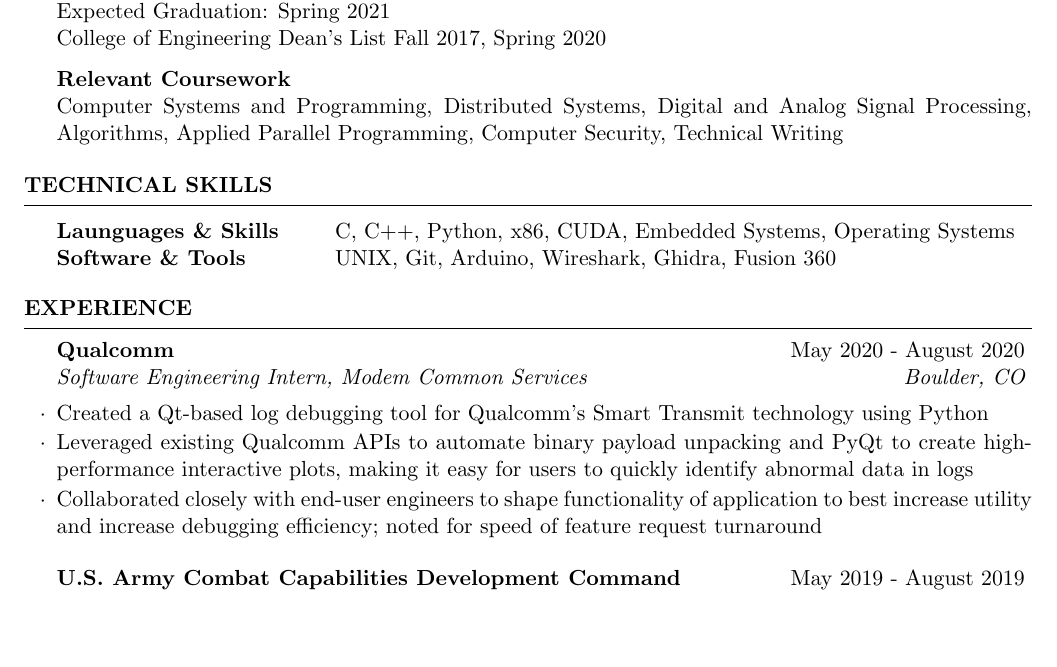
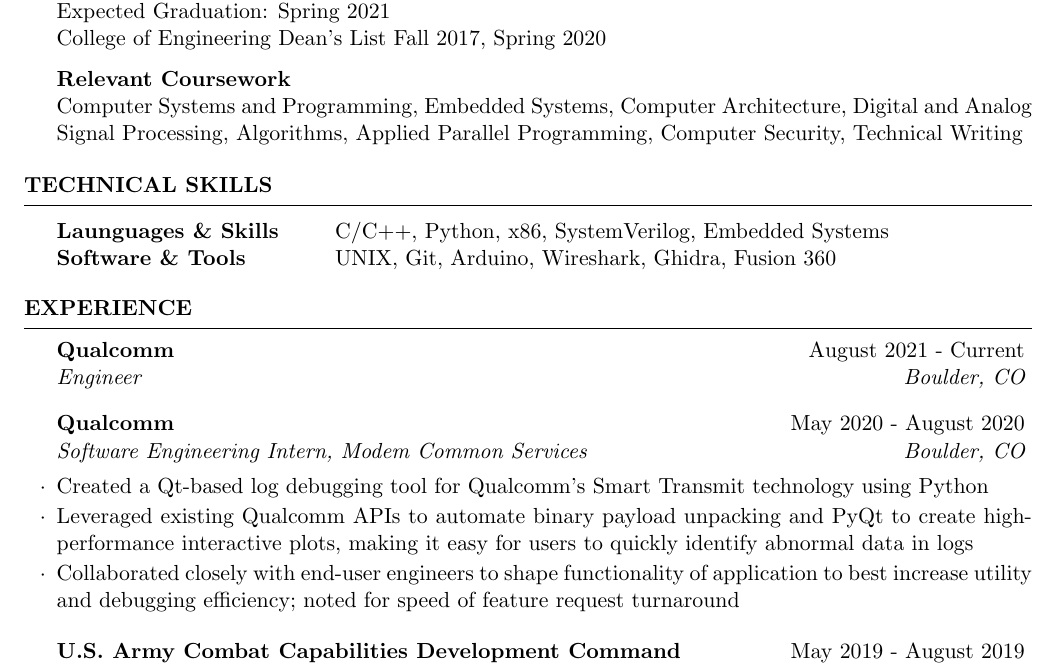
Before and after one commit to sethsawant/resume, a LaTeX CV (seth_sawant_resume.tex): part of the page, cut so that both start at the same text, the shorter picture padded with empty space. Compiled offline with pdfLaTeX.

Commit message:
Update seth_sawant_resume.tex

```diff
--- a/seth_sawant_resume.tex
+++ b/seth_sawant_resume.tex
@@ -23,14 +23,14 @@
 
 
 {\bf Relevant Coursework}
-\\ Computer Systems and Programming, Distributed Systems, Digital and Analog Signal Processing, Algorithms, Applied Parallel Programming, Computer Security, Technical Writing
+\\ Computer Systems and Programming, Embedded Systems, Computer Architecture, Digital and Analog Signal Processing, Algorithms, Applied Parallel Programming, Computer Security, Technical Writing
 \end{rSection}
 
 
 \begin{rSection}{Technical Skills}
 
 \begin{tabular}{ @{} >{\bfseries}l @{\hspace{6ex}} l }
-Launguages \& Skills &  C, C++, Python, x86, CUDA, Embedded Systems, Operating Systems\\
+Launguages \& Skills &  C/C++, Python, x86, SystemVerilog, Embedded Systems\\
 Software \& Tools & UNIX, Git, Arduino, Wireshark, Ghidra, Fusion 360\\
 \end{tabular}
 
@@ -42,10 +42,13 @@
 
 \begin{rSection}{Experience}
 
+\begin{rSubsection}{Qualcomm}{August 2021 - Current}{Engineer}{Boulder, CO}
+\end{rSubsection}
+
 \begin{rSubsection}{Qualcomm}{May 2020 - August 2020}{Software Engineering Intern, Modem Common Services}{Boulder, CO}
 \item Created a Qt-based log debugging tool for Qualcomm's Smart Transmit technology using Python
 \item Leveraged existing Qualcomm APIs to automate binary payload unpacking and PyQt to create high-performance interactive plots, making it easy for users to quickly identify abnormal data in logs
-\item Collaborated closely with end-user engineers to shape functionality of application to best increase utility and increase debugging efficiency; noted for speed of feature request turnaround
+\item Collaborated closely with end-user engineers to shape functionality of application to best increase utility and debugging efficiency; noted for speed of feature request turnaround
 \end{rSubsection}
 
 \begin{rSubsection}{U.S. Army Combat Capabilities Development Command}{May 2019 - August 2019}{C5ISR Night Vision and Electronic Sensors Directorate Intern}{Fort Belvoir, VA}
```
Also changed, not shown: seth_sawant_resume.tex (2 more changed lines).
